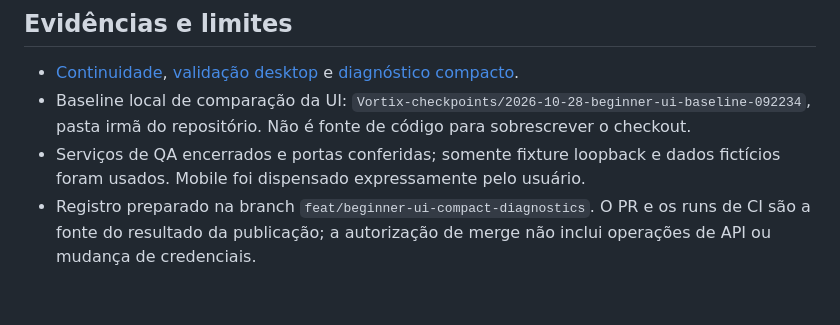
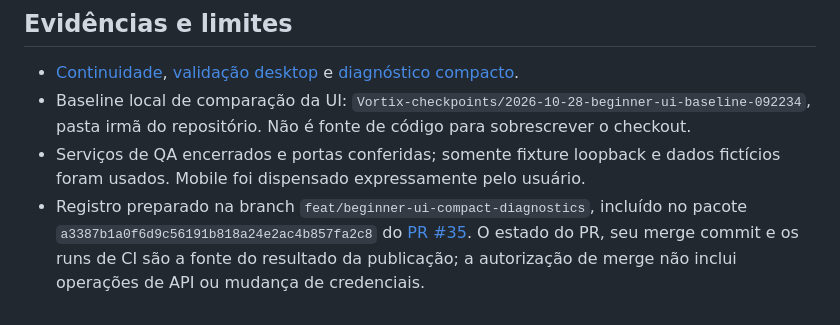
Before and after one commit to JeffyMesquita/Vortix, a Markdown page: docs/operations/2026-10-28-delivery-sessions.md, the part around the change. GitHub-like rendering.

```diff
--- a/docs/operations/2026-10-28-delivery-sessions.md
+++ b/docs/operations/2026-10-28-delivery-sessions.md
@@ -32,4 +32,4 @@ Para retomar, primeiro confirme o título, diretório e instruções atuais na f
 - [Continuidade](../continuity.md), [validação desktop](../superpowers/validation/2026-10-28-beginner-ui.md) e [diagnóstico compacto](../superpowers/validation/2026-10-27-compact-diagnostics.md).
 - Baseline local de comparação da UI: `Vortix-checkpoints/2026-10-28-beginner-ui-baseline-092234`, pasta irmã do repositório. Não é fonte de código para sobrescrever o checkout.
 - Serviços de QA encerrados e portas conferidas; somente fixture loopback e dados fictícios foram usados. Mobile foi dispensado expressamente pelo usuário.
-- Registro preparado na branch `feat/beginner-ui-compact-diagnostics`. O PR e os runs de CI são a fonte do resultado da publicação; a autorização de merge não inclui operações de API ou mudança de credenciais.
+- Registro preparado na branch `feat/beginner-ui-compact-diagnostics`, incluído no pacote `a3387b1a0f6d9c56191b818a24e2ac4b857fa2c8` do [PR #35](https://github.com/JeffyMesquita/Vortix/pull/35). O estado do PR, seu merge commit e os runs de CI são a fonte do resultado da publicação; a autorização de merge não inclui operações de API ou mudança de credenciais.
```
Also changed, not shown: docs/continuity.md (+4 -0 lines).
